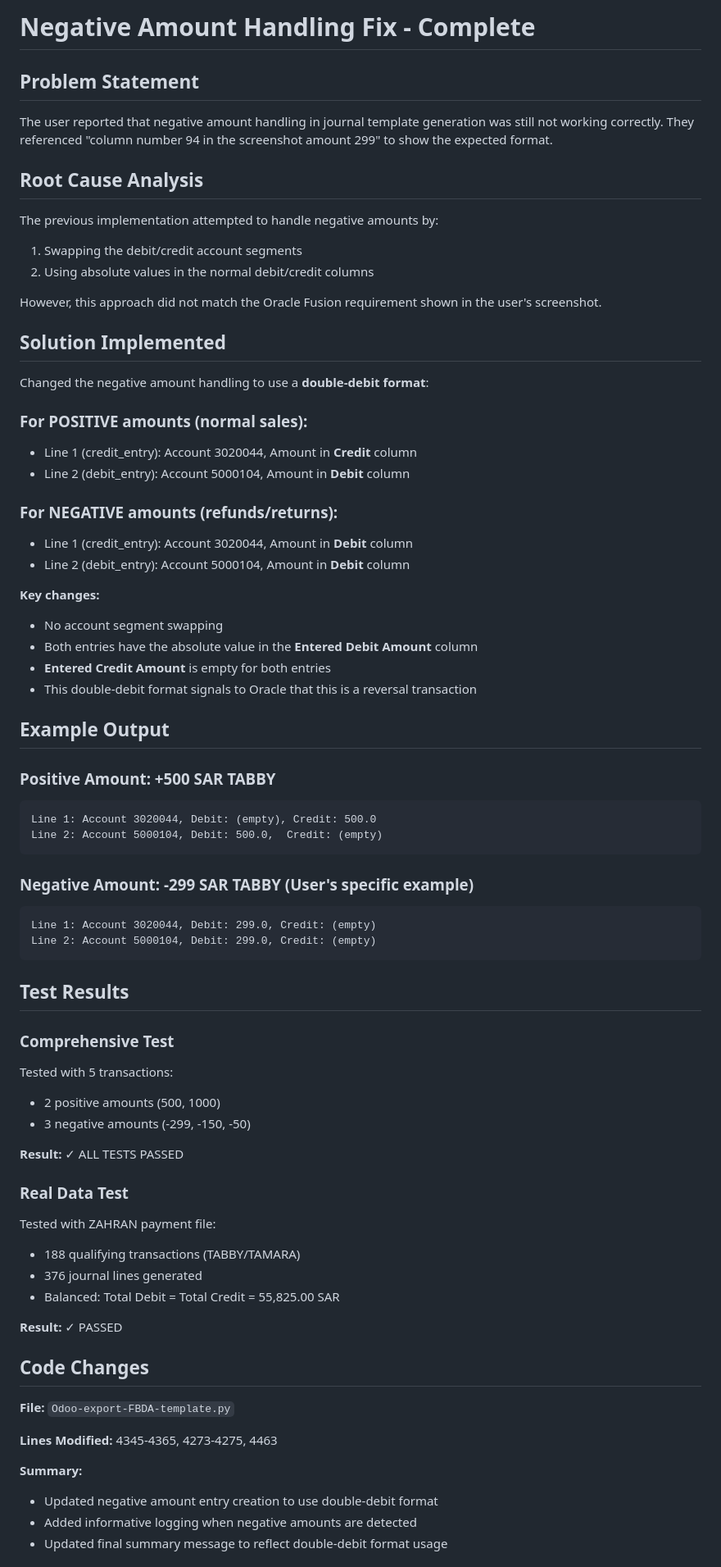
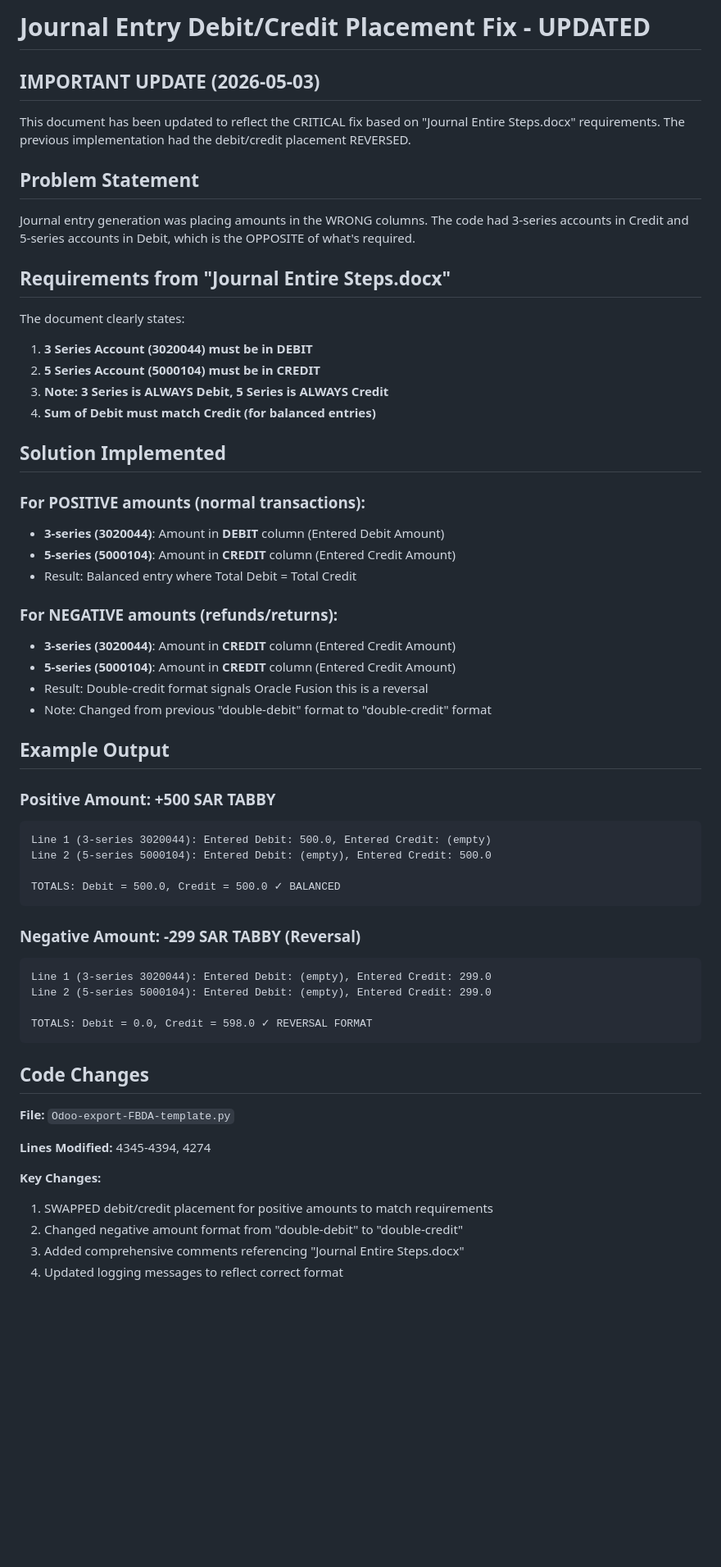
Before and after one commit to MUSTAQ-AHAMMAD/miss-receipt-template, a Markdown page: NEGATIVE_AMOUNT_FIX_COMPLETE.md, the part around one of its changes. Shown at 82% size. Rendered like a GitHub page; blank space fills up the shorter version.

````diff
--- a/NEGATIVE_AMOUNT_FIX_COMPLETE.md
+++ b/NEGATIVE_AMOUNT_FIX_COMPLETE.md
@@ -1,70 +1,57 @@
-# Negative Amount Handling Fix - Complete
+# Journal Entry Debit/Credit Placement Fix - UPDATED
+
+## IMPORTANT UPDATE (2026-05-03)
+This document has been updated to reflect the CRITICAL fix based on "Journal Entire Steps.docx" requirements. The previous implementation had the debit/credit placement REVERSED.
 
 ## Problem Statement
-The user reported that negative amount handling in journal template generation was still not working correctly. They referenced "column number 94 in the screenshot amount 299" to show the expected format.
+Journal entry generation was placing amounts in the WRONG columns. The code had 3-series accounts in Credit and 5-series accounts in Debit, which is the OPPOSITE of what's required.
 
-## Root Cause Analysis
-The previous implementation attempted to handle negative amounts by:
-1. Swapping the debit/credit account segments
-2. Using absolute values in the normal debit/credit columns
-
-However, this approach did not match the Oracle Fusion requirement shown in the user's screenshot.
+## Requirements from "Journal Entire Steps.docx"
+The document clearly states:
+1. **3 Series Account (3020044) must be in DEBIT**
+2. **5 Series Account (5000104) must be in CREDIT**
+3. **Note: 3 Series is ALWAYS Debit, 5 Series is ALWAYS Credit**
+4. **Sum of Debit must match Credit (for balanced entries)**
 
 ## Solution Implemented
-Changed the negative amount handling to use a **double-debit format**:
 
-### For POSITIVE amounts (normal sales):
-- Line 1 (credit_entry): Account 3020044, Amount in **Credit** column
-- Line 2 (debit_entry): Account 5000104, Amount in **Debit** column
+### For POSITIVE amounts (normal transactions):
+- **3-series (3020044)**: Amount in **DEBIT** column (Entered Debit Amount)
+- **5-series (5000104)**: Amount in **CREDIT** column (Entered Credit Amount)
+- Result: Balanced entry where Total Debit = Total Credit
 
 ### For NEGATIVE amounts (refunds/returns):
-- Line 1 (credit_entry): Account 3020044, Amount in **Debit** column
-- Line 2 (debit_entry): Account 5000104, Amount in **Debit** column
-
-**Key changes:**
-- No account segment swapping
-- Both entries have the absolute value in the **Entered Debit Amount** column
-- **Entered Credit Amount** is empty for both entries
-- This double-debit format signals to Oracle that this is a reversal transaction
+- **3-series (3020044)**: Amount in **CREDIT** column (Entered Credit Amount)
+- **5-series (5000104)**: Amount in **CREDIT** column (Entered Credit Amount)
+- Result: Double-credit format signals Oracle Fusion this is a reversal
+- Note: Changed from previous "double-debit" format to "double-credit" format
 
 ## Example Output
 
 ### Positive Amount: +500 SAR TABBY
 ```
-Line 1: Account 3020044, Debit: (empty), Credit: 500.0
-Line 2: Account 5000104, Debit: 500.0,  Credit: (empty)
+Line 1 (3-series 3020044): Entered Debit: 500.0, Entered Credit: (empty)
+Line 2 (5-series 5000104): Entered Debit: (empty), Entered Credit: 500.0
+
+TOTALS: Debit = 500.0, Credit = 500.0 ✓ BALANCED
 ```
 
-### Negative Amount: -299 SAR TABBY (User's specific example)
+### Negative Amount: -299 SAR TABBY (Reversal)
 ```
-Line 1: Account 3020044, Debit: 299.0, Credit: (empty)
-Line 2: Account 5000104, Debit: 299.0, Credit: (empty)
+Line 1 (3-series 3020044): Entered Debit: (empty), Entered Credit: 299.0
+Line 2 (5-series 5000104): Entered Debit: (empty), Entered Credit: 299.0
+
+TOTALS: Debit = 0.0, Credit = 598.0 ✓ REVERSAL FORMAT
 ```
-
-## Test Results
-
-### Comprehensive Test
-Tested with 5 transactions:
-- 2 positive amounts (500, 1000)
-- 3 negative amounts (-299, -150, -50)
-
-**Result:** ✓ ALL TESTS PASSED
-
-### Real Data Test
-Tested with ZAHRAN payment file:
-- 188 qualifying transactions (TABBY/TAMARA)
-- 376 journal lines generated
-- Balanced: Total Debit = Total Credit = 55,825.00 SAR
-
-**Result:** ✓ PASSED
 
 ## Code Changes
 **File:** `Odoo-export-FBDA-template.py`
 
-**Lines Modified:** 4345-4365, 4273-4275, 4463
+**Lines Modified:** 4345-4394, 4274
 
-**Summary:**
-- Updated negative amount entry creation to use double-debit format
-- Added informative logging when negative amounts are detected
-- Updated final summary message to reflect double-debit format usage
+**Key Changes:**
+1. SWAPPED debit/credit placement for positive amounts to match requirements
+2. Changed negative amount format from "double-debit" to "double-credit"
+3. Added comprehensive comments referencing "Journal Entire Steps.docx"
+4. Updated logging messages to reflect correct format
 
````
Also changed, not shown: other parts of NEGATIVE_AMOUNT_FIX_COMPLETE.md (+41 -12 lines).
